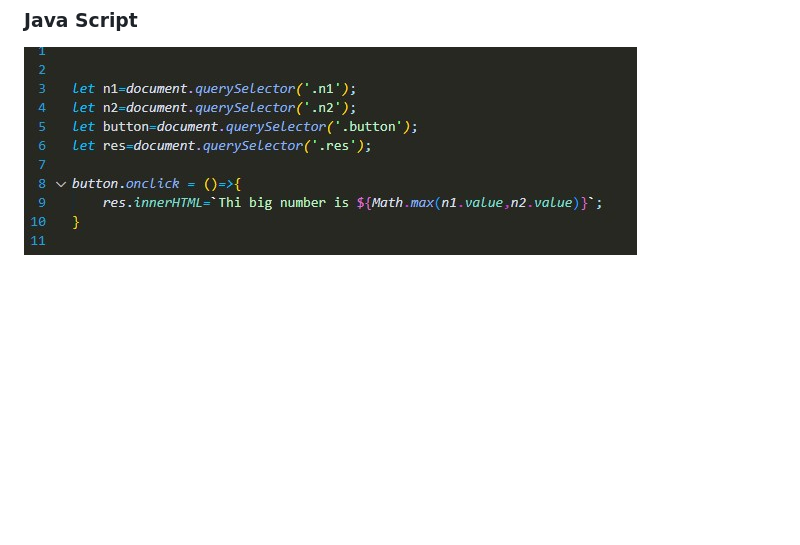
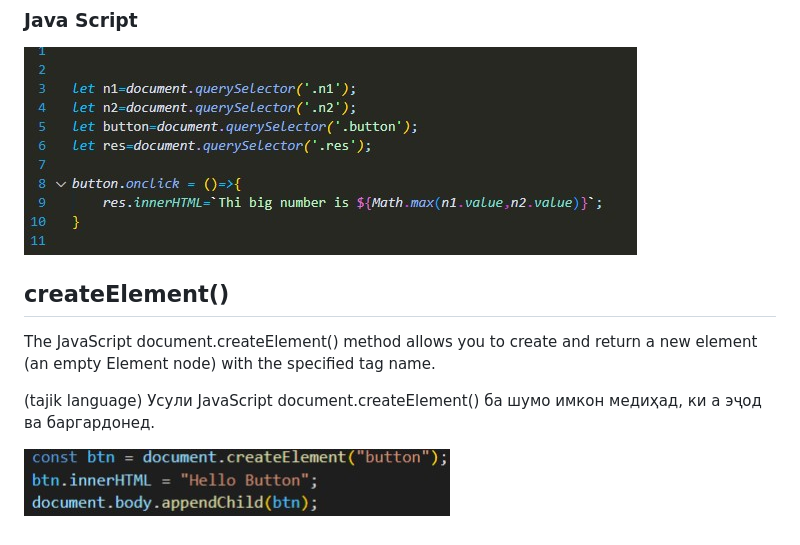
Before and after one commit to saidovv/DOM, a Markdown page: README.md, the part around the change. GitHub-like rendering; pictures changed too: img/create element.jpg (added); blank space fills up the shorter version.

Commit message:
add all files

```diff
--- a/README.md
+++ b/README.md
@@ -42,3 +42,14 @@ How to Access Attributes and Elements in CSS?
 ### Java Script
 
 ![](./img/java%20script3.jpg)
+
+
+## createElement()
+
+The JavaScript document.createElement() method allows you to create and return a
+new element (an empty Element node) with the specified tag name.
+
+(tajik language)
+Усули JavaScript document.createElement() ба шумо имкон медиҳад, ки а эҷод ва баргардонед.
+
+![](./img/create%20element.jpg)
```
